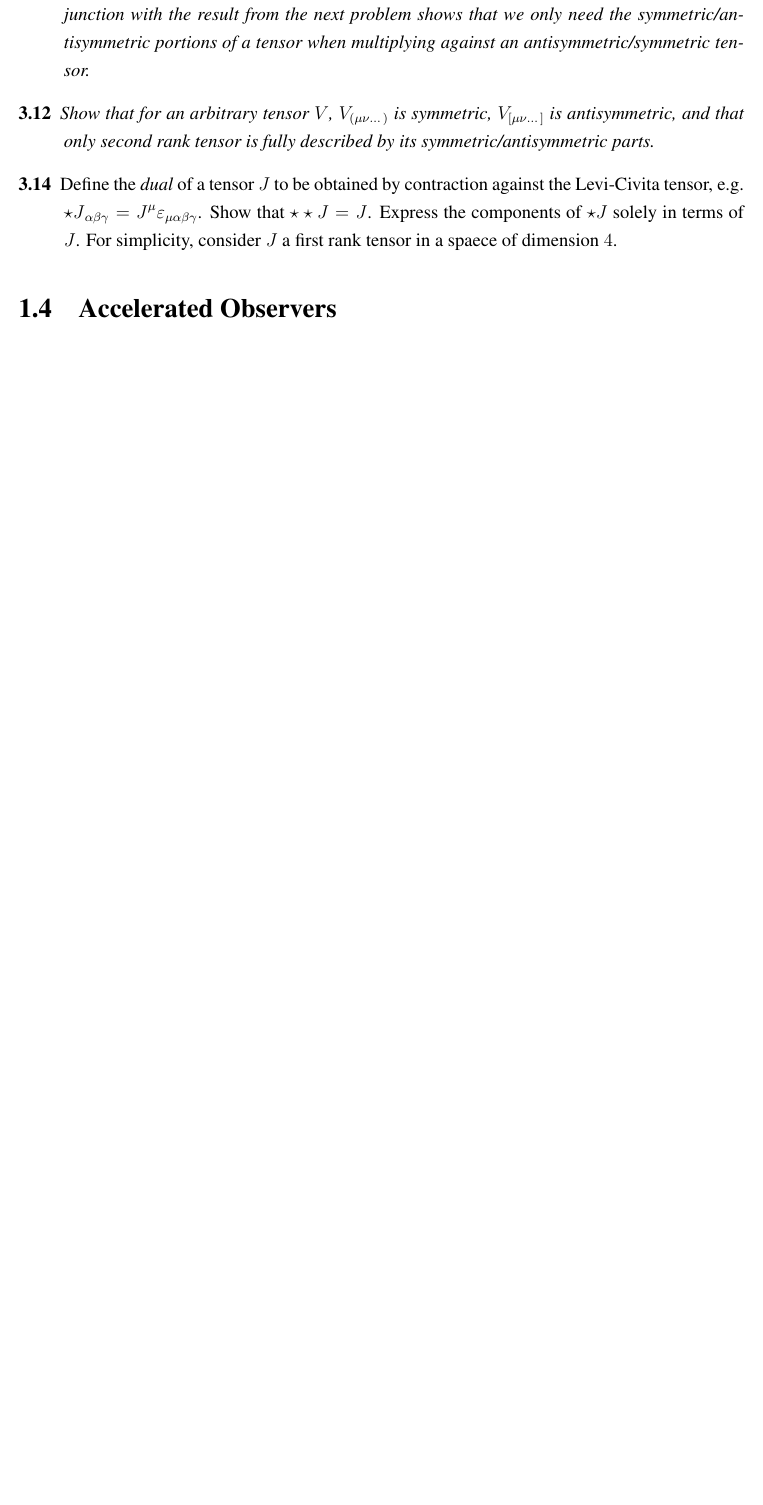
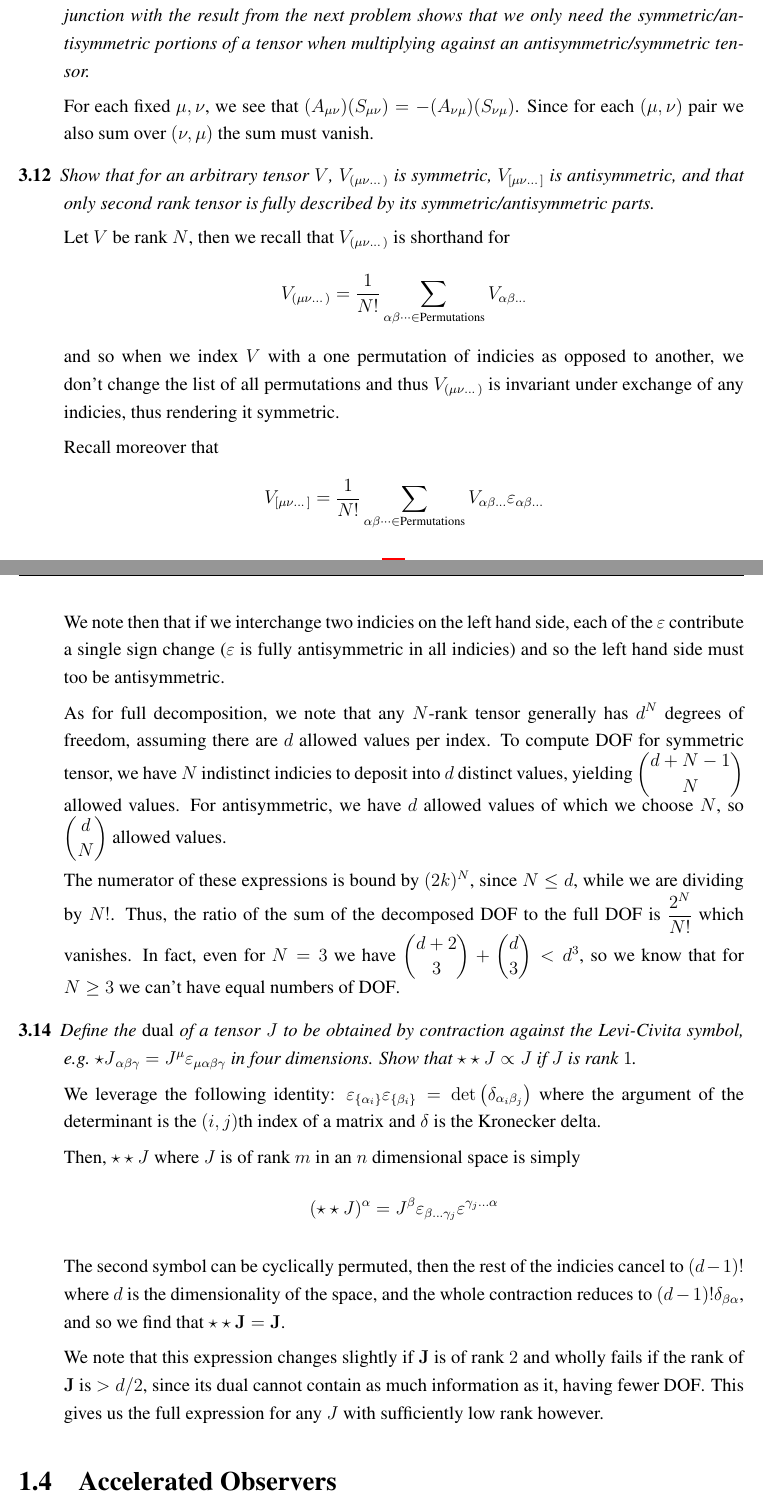
Before and after one commit to yubo56/su_self_study, a LaTeX thesis (GR/MTW.tex): part of page 12 of 13 before the commit and two parts of pages 12 and 13 of 15 after it, the two joined at a grey line, cut so that both start at the same text, the shorter picture padded with empty space. Compiled offline with pdfLaTeX.

Commit message:
finished chapter 3 problems?

```diff
--- a/GR/MTW.tex
+++ b/GR/MTW.tex
@@ -547,17 +571,84 @@ i.e.\ events are points, [tangent] vectors connect points, and the metric
         symmetric/antisymmetric portions of a tensor when multiplying against an
         antisymmetric/symmetric tensor.}
 
+        For each fixed $\mu, \nu$, we see that $(A_{\mu\nu})(S_{\mu\nu}) =
+        - (A_{\nu\mu})(S_{\nu\mu})$. Since for each $(\mu, \nu)$ pair we also
+        sum over $(\nu, \mu)$ the sum must vanish.
+
     \item[3.12] \emph{Show that for an arbitrary tensor $V$, $V_{(\mu\nu\dots)}$
         is symmetric, $V_{[\mu\nu\dots]}$ is antisymmetric, and that only second
         rank tensor is fully described by its symmetric/antisymmetric parts.}
 
-    \item[3.14] Define the \emph{dual} of a tensor $J$ to be obtained by
-        contraction against the Levi-Civita tensor, e.g.\
+        Let $V$ be rank $N$, then we recall that $V_{(\mu\nu\dots)}$ is
+        shorthand for
+        \begin{align*}
+            V_{(\mu\nu\dots)} &= \frac{1}{N!}
+                \sum\limits_{\alpha\beta\dots \in\text{Permutations}}^{}
+                V_{\alpha\beta\dots}
+        \end{align*}
+        and so when we index $V$ with a one permutation of indicies as opposed
+        to another, we don't change the list of all permutations and thus
+        $V_{(\mu\nu\dots)}$ is invariant under exchange of any indicies, thus
+        rendering it symmetric.
+
+        Recall moreover that
+        \begin{align*}
+            V_{[\mu\nu\dots]} &= \frac{1}{N!}
+                \sum\limits_{\alpha\beta\dots \in\text{Permutations}}^{}
+                V_{\alpha\beta\dots}\varepsilon_{\alpha\beta\dots}
+        \end{align*}
+
+        We note then that if we interchange two indicies on the left hand side,
+        each of the $\varepsilon$ contribute a single sign change ($\varepsilon$
+        is fully antisymmetric in all indicies) and so the left hand side must
+        too be antisymmetric.
+
+        As for full decomposition, we note that any $N$-rank tensor generally
+        has $d^N$ degrees of freedom, assuming there are $d$ allowed values per
+        index. To compute DOF for symmetric tensor, we have $N$ indistinct
+        indicies to deposit into $d$ distinct values, yielding
+        $\binom{d + N - 1}{N}$ allowed values. For antisymmetric, we have
+        $d$ allowed values of which we choose $N$, so $\binom{d}{N}$ allowed
+        values.
+
+        The numerator of these expressions is bound by $(2k)^N$, since
+        $N \leq d$, while we are dividing by $N!$. Thus, the ratio of the sum of
+        the decomposed DOF to the full DOF is $\frac{2^N}{N!}$ which vanishes.
+        In fact, even for $N=3$ we have $\binom{d+2}{3} + \binom{d}{3} < d^3$,
+        so we know that for $N \geq 3$ we can't have equal numbers of DOF\@.
+
+    \item[3.14] \emph{Define the \emph{dual} of a tensor $J$ to be obtained by
+        contraction against the Levi-Civita symbol, e.g.\
         ${\star J}_{\alpha\beta\gamma} =
-        {J^\mu}\varepsilon_{\mu\alpha\beta\gamma}$.
-        Show that $\star \star J = J$. Express the components of $\star J$
-        solely in terms of $J$. For simplicity, consider $J$ a first rank tensor
-        in a spaece of dimension $4$.
+        {J^\mu}\varepsilon_{\mu\alpha\beta\gamma}$ in four dimensions.  Show
+        that $\star \star J \propto J$ if $J$ is rank $1$.}
+
+        We leverage the following identity:
+        $\varepsilon_{\left\{ \alpha_i \right\}}
+        \varepsilon_{\left\{ \beta_i \right\}} =
+        \det\left( \delta_{\alpha_i\beta_j} \right)
+        $ where the argument of the determinant is the $(i, j)$th index of a
+        matrix and $\delta$ is the Kronecker delta.
+
+        Then, $\star \star J$ where $J$ is of rank $m$ in an $n$ dimensional
+        space is simply
+        \begin{align*}
+            (\star \star J)^{\alpha} = J^{\beta}
+                \varepsilon_{\beta\dots \gamma_j}
+                \varepsilon^{\gamma_j\dots \alpha}
+        \end{align*}
+
+        The second symbol can be cyclically permuted, then the rest of the
+        indicies cancel to $(d-1)!$ where $d$ is the dimensionality of the
+        space, and the whole contraction reduces to $(d-1)!
+        \delta_{\beta\alpha}$, and so we find that $\star \star \mathbf{J}
+        = \mathbf{J}$.
+
+        We note that this expression changes slightly if $\mathbf{J}$ is of rank
+        $2$ and wholly fails if the rank of $\mathbf{J}$ is $> d/2$, since its
+        dual cannot contain as much information as it, having fewer DOF\@. This
+        gives us the full expression for any $J$ with sufficiently low rank
+        however.
 \end{description}
 
 \section{Accelerated Observers}
```
Also changed, not shown: GR/MTW.pdf, GR/MTW.tex (24 more changed lines).
